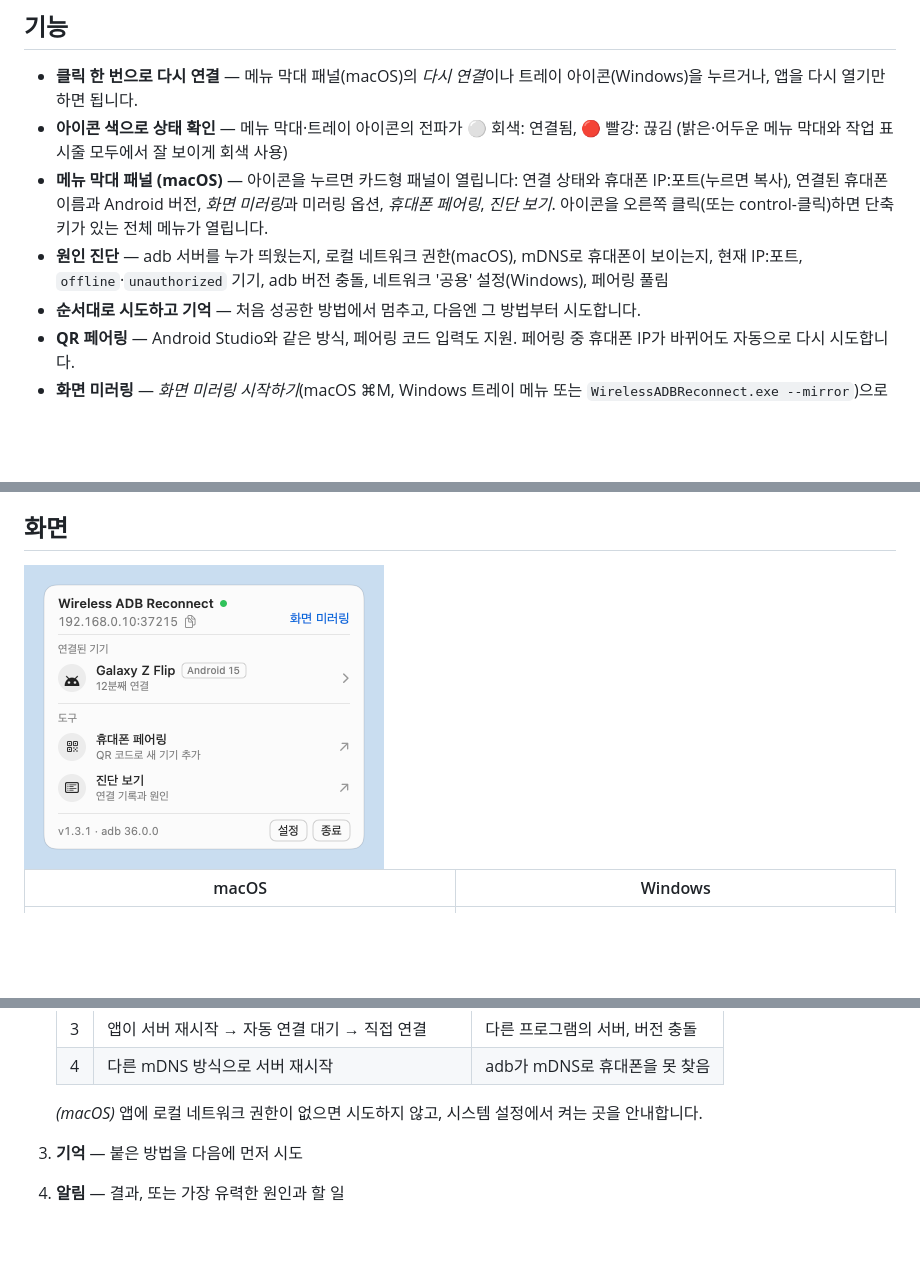
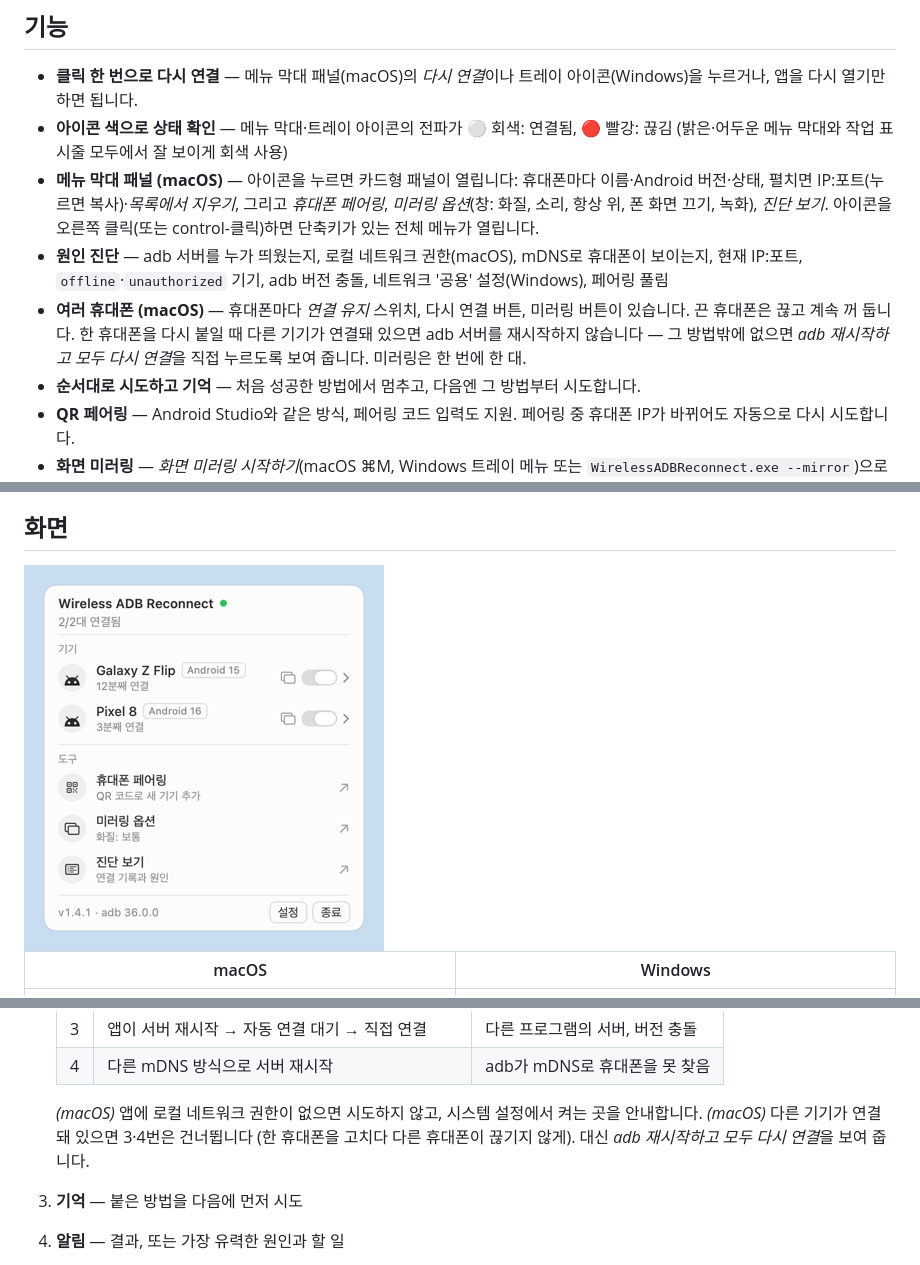
Before and after one commit to da-itda/wireless-adb-reconnect, a Markdown page: README.ko.md, 3 parts joined by grey strips. GitHub-like rendering; pictures changed too: docs/images/mac-ko-panel.png; blank space fills up the shorter version.

```diff
--- a/README.ko.md
+++ b/README.ko.md
@@ -35,8 +35,9 @@ Android 11부터 생긴 **무선 디버깅**은 편하지만 자주 끊깁니다
 
 - **클릭 한 번으로 다시 연결** — 메뉴 막대 패널(macOS)의 *다시 연결*이나 트레이 아이콘(Windows)을 누르거나, 앱을 다시 열기만 하면 됩니다.
 - **아이콘 색으로 상태 확인** — 메뉴 막대·트레이 아이콘의 전파가 ⚪ 회색: 연결됨, 🔴 빨강: 끊김 (밝은·어두운 메뉴 막대와 작업 표시줄 모두에서 잘 보이게 회색 사용)
-- **메뉴 막대 패널 (macOS)** — 아이콘을 누르면 카드형 패널이 열립니다: 연결 상태와 휴대폰 IP:포트(누르면 복사), 연결된 휴대폰 이름과 Android 버전, *화면 미러링*과 미러링 옵션, *휴대폰 페어링*, *진단 보기*. 아이콘을 오른쪽 클릭(또는 control-클릭)하면 단축키가 있는 전체 메뉴가 열립니다.
+- **메뉴 막대 패널 (macOS)** — 아이콘을 누르면 카드형 패널이 열립니다: 휴대폰마다 이름·Android 버전·상태, 펼치면 IP:포트(누르면 복사)·*목록에서 지우기*, 그리고 *휴대폰 페어링*, *미러링 옵션*(창: 화질, 소리, 항상 위, 폰 화면 끄기, 녹화), *진단 보기*. 아이콘을 오른쪽 클릭(또는 control-클릭)하면 단축키가 있는 전체 메뉴가 열립니다.
 - **원인 진단** — adb 서버를 누가 띄웠는지, 로컬 네트워크 권한(macOS), mDNS로 휴대폰이 보이는지, 현재 IP:포트, `offline`·`unauthorized` 기기, adb 버전 충돌, 네트워크 '공용' 설정(Windows), 페어링 풀림
+- **여러 휴대폰 (macOS)** — 휴대폰마다 *연결 유지* 스위치, 다시 연결 버튼, 미러링 버튼이 있습니다. 끈 휴대폰은 끊고 계속 꺼 둡니다. 한 휴대폰을 다시 붙일 때 다른 기기가 연결돼 있으면 adb 서버를 재시작하지 않습니다 — 그 방법밖에 없으면 *adb 재시작하고 모두 다시 연결*을 직접 누르도록 보여 줍니다. 미러링은 한 번에 한 대.
 - **순서대로 시도하고 기억** — 처음 성공한 방법에서 멈추고, 다음엔 그 방법부터 시도합니다.
 - **QR 페어링** — Android Studio와 같은 방식, 페어링 코드 입력도 지원. 페어링 중 휴대폰 IP가 바뀌어도 자동으로 다시 시도합니다.
 - **화면 미러링** — *화면 미러링 시작하기*(macOS ⌘M, Windows 트레이 메뉴 또는 `WirelessADBReconnect.exe --mirror`)으로 휴대폰 화면을 컴퓨터에 띄우고 조작합니다 ([scrcpy](https://github.com/Genymobile/scrcpy) 사용). 앱이 붙여 둔 무선 연결과 adb 서버를 그대로 쓰므로, scrcpy가 서버를 죽여 연결이 끊기는 일이 없습니다. 끊겨 있으면 먼저 다시 붙인 뒤 띄웁니다. 옵션: 화질, 소리, 항상 위, 폰 화면 끄기, 녹화.
@@ -91,6 +92,7 @@ Android 11부터 생긴 **무선 디버깅**은 편하지만 자주 끊깁니다
    | 4 | 다른 mDNS 방식으로 서버 재시작 | adb가 mDNS로 휴대폰을 못 찾음 |
 
    *(macOS)* 앱에 로컬 네트워크 권한이 없으면 시도하지 않고, 시스템 설정에서 켜는 곳을 안내합니다.
+   *(macOS)* 다른 기기가 연결돼 있으면 3·4번은 건너뜁니다 (한 휴대폰을 고치다 다른 휴대폰이 끊기지 않게). 대신 *adb 재시작하고 모두 다시 연결*을 보여 줍니다.
 
 3. **기억** — 붙은 방법을 다음에 먼저 시도
 4. **알림** — 결과, 또는 가장 유력한 원인과 할 일
```
Also changed, not shown: README.md (+3 -1 lines), docs/PLAN.md (+6 -1 lines), docs/images/mac-en-panel.png, 11 other files.
